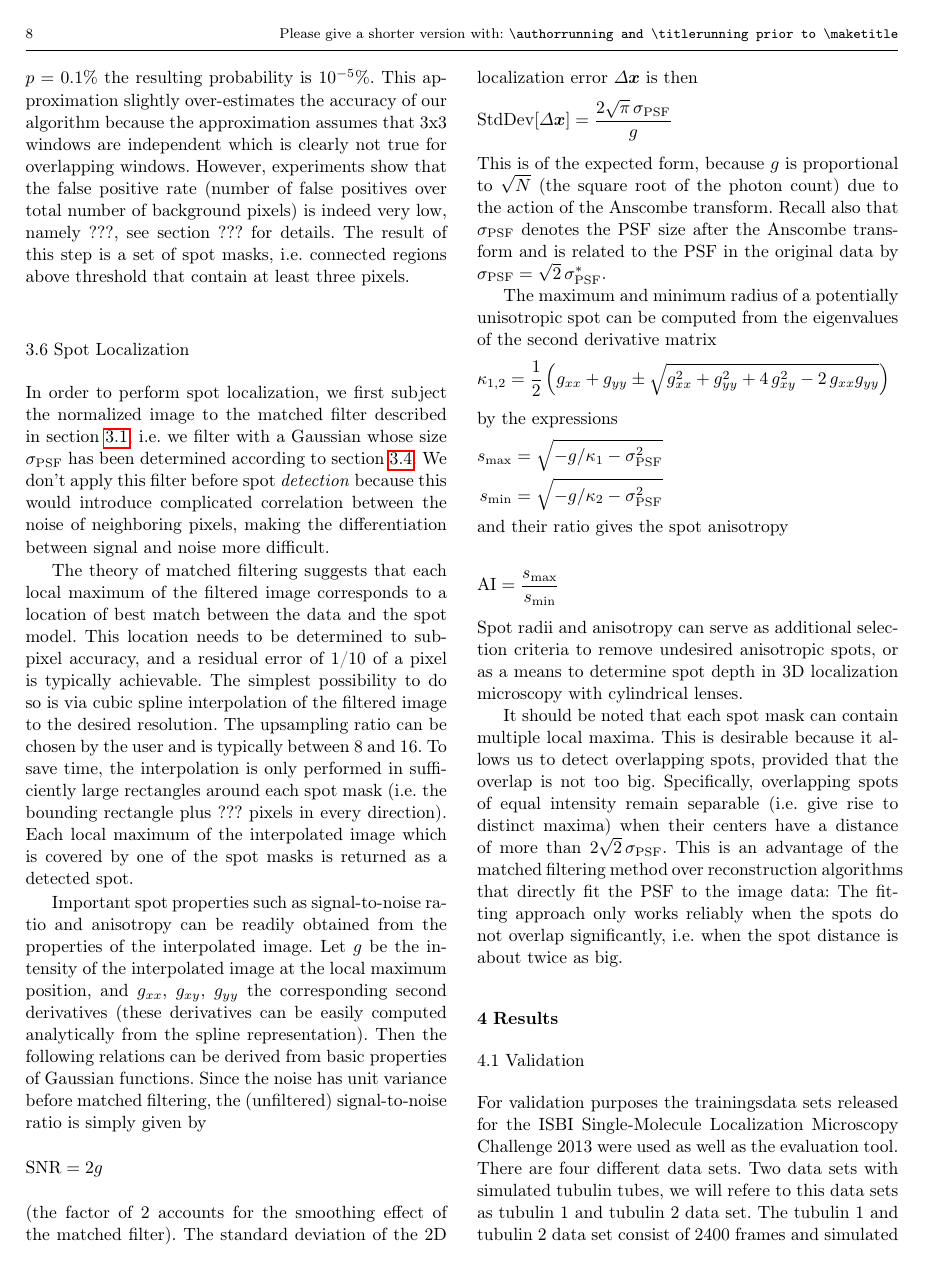
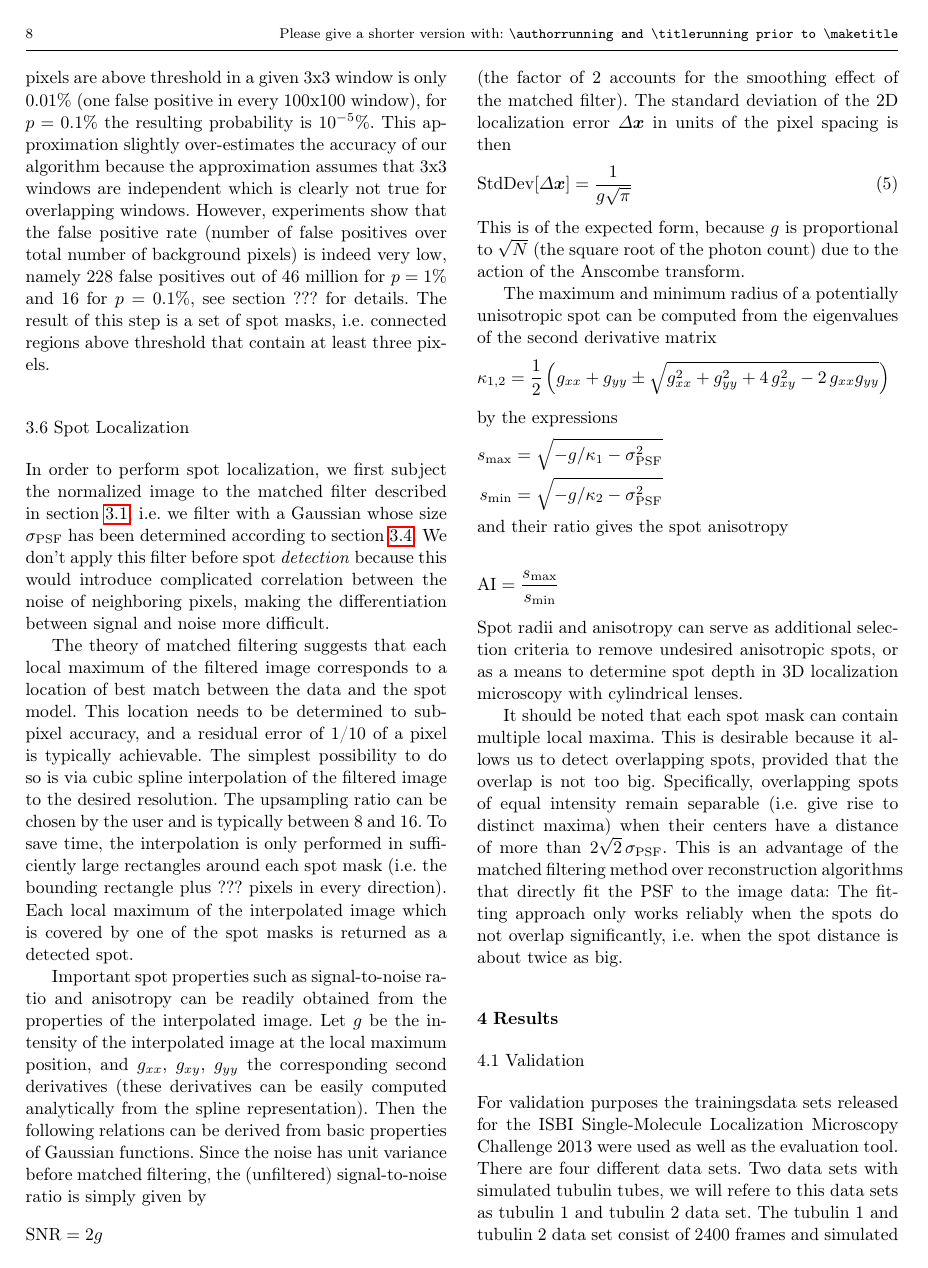
Before and after one commit to ukoethe/simpleSTORM-paper, a LaTeX paper (simpleSTORM.tex): page 8 of 12. Compiled offline with pdfLaTeX.

Commit message:
minor corrections

```diff
--- a/simpleSTORM.tex
+++ b/simpleSTORM.tex
@@ -544,7 +545,7 @@ over-estimates the accuracy of our algorithm because the approximation
 assumes that 3x3 windows are independent which is clearly not true
 for overlapping windows. However, experiments show that the false
 positive rate (number of false positives over total number of background
-pixels) is indeed very low, namely ???, see section ??? for details.
+pixels) is indeed very low, namely 228 false positives out of 46 million for $p=1\%$ and 16 for $p=0.1\%$, see section ??? for details.
 The result of this step is a set of spot masks, i.e. connected regions
 above threshold that contain at least three pixels.
 
@@ -583,11 +584,11 @@ given by
 \snr=2g
 \]
 (the factor of 2 accounts for the smoothing effect of the matched
-filter). The standard deviation of the 2D localization error $\Delta \bm{x}$ is then
-\[
-\mathrm{StdDev}[\Delta \bm{x}]=\frac{2\sqrt{\pi}\, \sigma_{\psf}}{g}
-\]
-This is of the expected form, because $g$ is proportional to $\sqrt{N}$ (the square root of the photon count) due to the action of the Anscombe transform. Recall also that $\sigma_{\psf}$ denotes the PSF size after the Anscombe transform and is related to the  PSF in the original data by $\sigma_{\psf}=\sqrt{2}\,\sigma^*_{\psf}$.
+filter). The standard deviation of the 2D localization error $\Delta \bm{x}$ in units of the pixel spacing is then
+\begin{equation}
+\mathrm{StdDev}[\Delta \bm{x}]=\frac{1}{g \sqrt{\pi}}\label{eq:spot-std-dev}
+\end{equation}
+This is of the expected form, because $g$ is proportional to $\sqrt{N}$ (the square root of the photon count) due to the action of the Anscombe transform.
 
 The maximum and minimum radius of a potentially unisotropic spot can be computed from the eigenvalues
 of the second derivative matrix
```
Also changed, not shown: simpleSTORM.tex (5 more changed lines).
